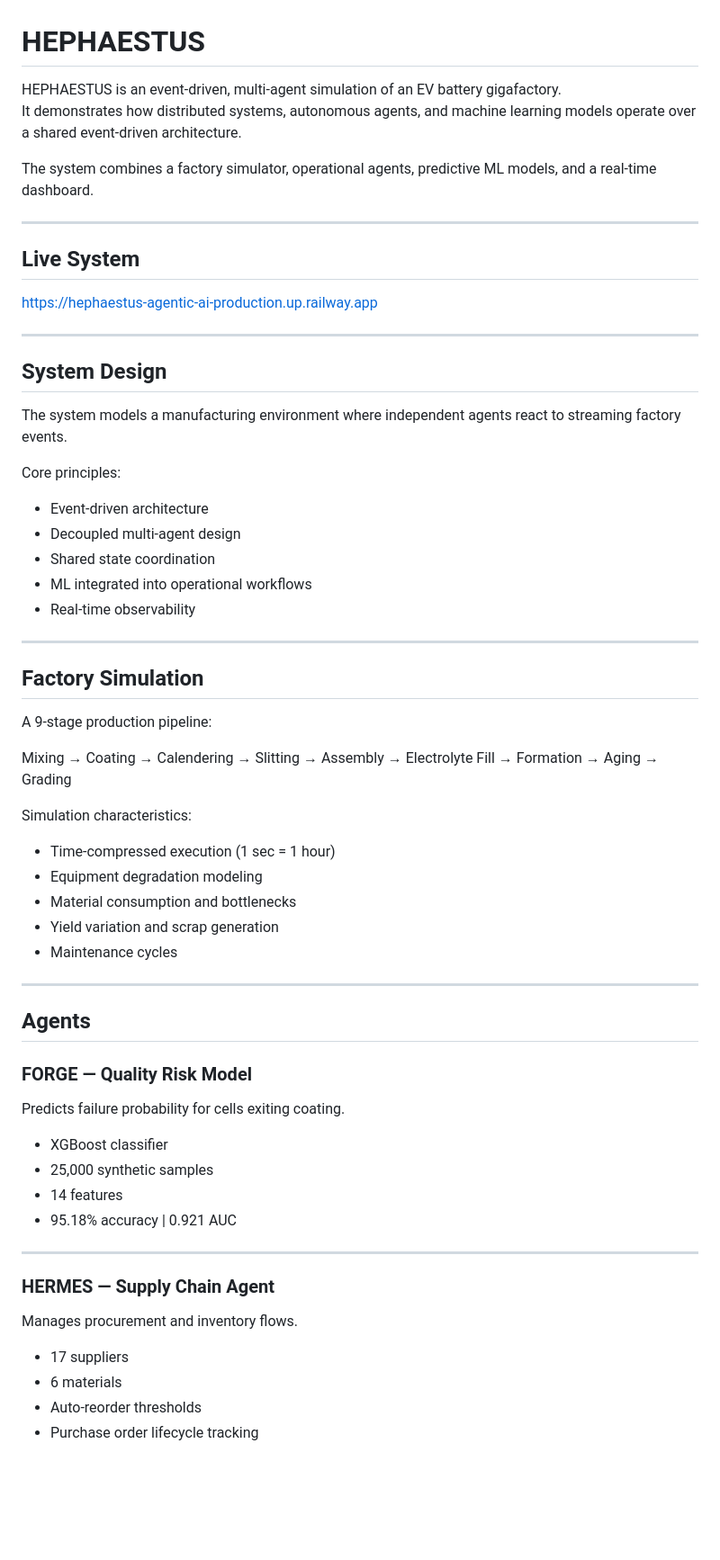
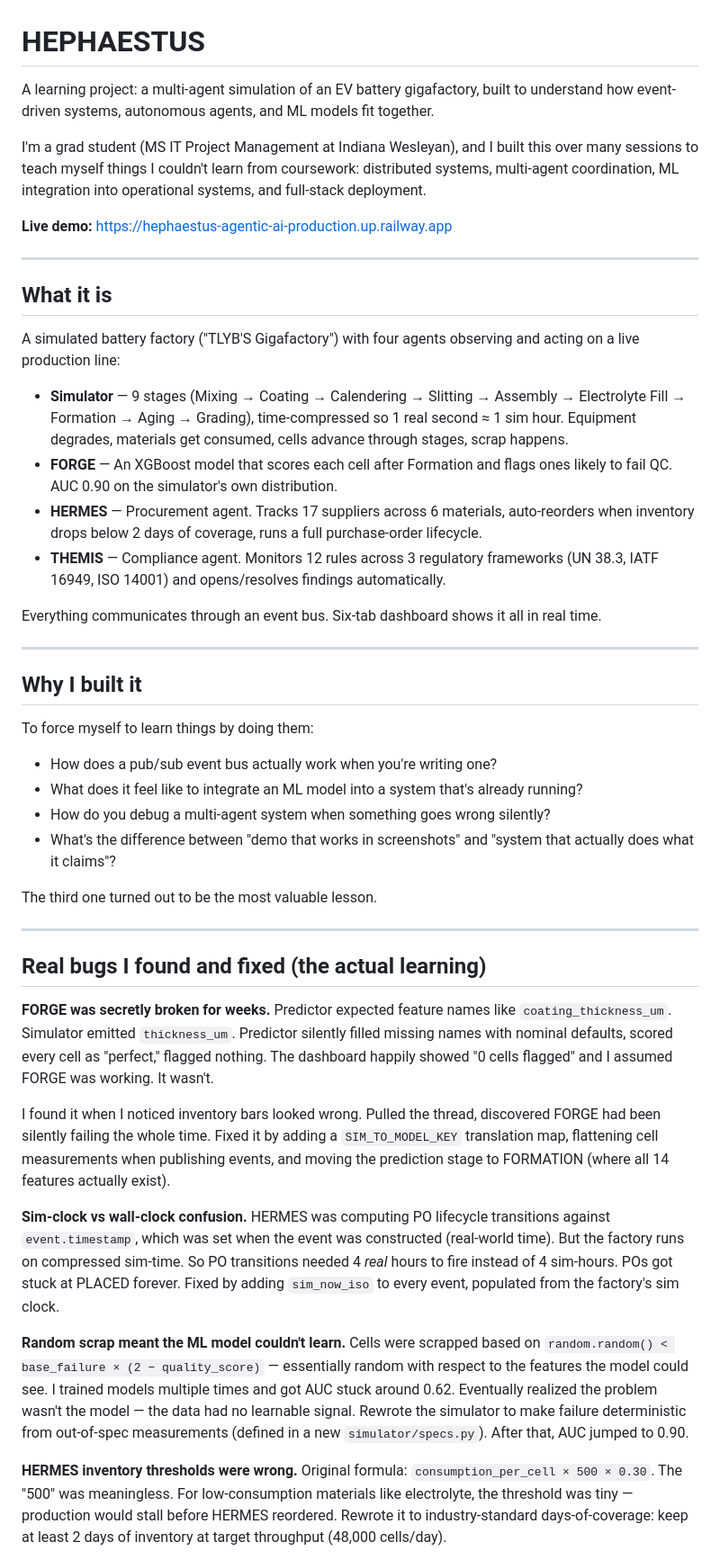
Before and after one commit to nagasaitankasala2000-spec/hephaestus-agentic-ai, a Markdown page: README.md, the part around one of its changes. Shown at 90% size. Drawn GitHub-style; blank space fills up the shorter version.

```diff
--- a/README.md
+++ b/README.md
@@ -1,62 +1,48 @@
 # HEPHAESTUS
 
-HEPHAESTUS is an event-driven, multi-agent simulation of an EV battery gigafactory.
-It demonstrates how distributed systems, autonomous agents, and machine learning models operate over a shared event-driven architecture.
+A learning project: a multi-agent simulation of an EV battery gigafactory, built to understand how event-driven systems, autonomous agents, and ML models fit together.
 
-The system combines a factory simulator, operational agents, predictive ML models, and a real-time dashboard.
+I'm a grad student (MS IT Project Management at Indiana Wesleyan), and I built this over many sessions to teach myself things I couldn't learn from coursework: distributed systems, multi-agent coordination, ML integration into operational systems, and full-stack deployment.
+
+**Live demo:** https://hephaestus-agentic-ai-production.up.railway.app
 
 ---
 
-## Live System
-https://hephaestus-agentic-ai-production.up.railway.app
+## What it is
+
+A simulated battery factory ("TLYB'S Gigafactory") with four agents observing and acting on a live production line:
+
+- **Simulator** — 9 stages (Mixing → Coating → Calendering → Slitting → Assembly → Electrolyte Fill → Formation → Aging → Grading), time-compressed so 1 real second ≈ 1 sim hour. Equipment degrades, materials get consumed, cells advance through stages, scrap happens.
+- **FORGE** — An XGBoost model that scores each cell after Formation and flags ones likely to fail QC. AUC 0.90 on the simulator's own distribution.
+- **HERMES** — Procurement agent. Tracks 17 suppliers across 6 materials, auto-reorders when inventory drops below 2 days of coverage, runs a full purchase-order lifecycle.
+- **THEMIS** — Compliance agent. Monitors 12 rules across 3 regulatory frameworks (UN 38.3, IATF 16949, ISO 14001) and opens/resolves findings automatically.
+
+Everything communicates through an event bus. Six-tab dashboard shows it all in real time.
 
 ---
 
-## System Design
+## Why I built it
 
-The system models a manufacturing environment where independent agents react to streaming factory events.
+To force myself to learn things by doing them:
 
-Core principles:
-- Event-driven architecture
-- Decoupled multi-agent design
-- Shared state coordination
-- ML integrated into operational workflows
-- Real-time observability
+- How does a pub/sub event bus actually work when you're writing one?
+- What does it feel like to integrate an ML model into a system that's already running?
+- How do you debug a multi-agent system when something goes wrong silently?
+- What's the difference between "demo that works in screenshots" and "system that actually does what it claims"?
+
+The third one turned out to be the most valuable lesson.
 
 ---
 
-## Factory Simulation
+## Real bugs I found and fixed (the actual learning)
 
-A 9-stage production pipeline:
+**FORGE was secretly broken for weeks.** Predictor expected feature names like `coating_thickness_um`. Simulator emitted `thickness_um`. Predictor silently filled missing names with nominal defaults, scored every cell as "perfect," flagged nothing. The dashboard happily showed "0 cells flagged" and I assumed FORGE was working. It wasn't.
 
-Mixing → Coating → Calendering → Slitting → Assembly → Electrolyte Fill → Formation → Aging → Grading
+I found it when I noticed inventory bars looked wrong. Pulled the thread, discovered FORGE had been silently failing the whole time. Fixed it by adding a `SIM_TO_MODEL_KEY` translation map, flattening cell measurements when publishing events, and moving the prediction stage to FORMATION (where all 14 features actually exist).
 
-Simulation characteristics:
-- Time-compressed execution (1 sec = 1 hour)
-- Equipment degradation modeling
-- Material consumption and bottlenecks
-- Yield variation and scrap generation
-- Maintenance cycles
+**Sim-clock vs wall-clock confusion.** HERMES was computing PO lifecycle transitions against `event.timestamp`, which was set when the event was constructed (real-world time). But the factory runs on compressed sim-time. So PO transitions needed 4 *real* hours to fire instead of 4 sim-hours. POs got stuck at PLACED forever. Fixed by adding `sim_now_iso` to every event, populated from the factory's sim clock.
 
----
+**Random scrap meant the ML model couldn't learn.** Cells were scrapped based on `random.random() < base_failure × (2 − quality_score)` — essentially random with respect to the features the model could see. I trained models multiple times and got AUC stuck around 0.62. Eventually realized the problem wasn't the model — the data had no learnable signal. Rewrote the simulator to make failure deterministic from out-of-spec measurements (defined in a new `simulator/specs.py`). After that, AUC jumped to 0.90.
 
-## Agents
+**HERMES inventory thresholds were wrong.** Original formula: `consumption_per_cell × 500 × 0.30`. The "500" was meaningless. For low-consumption materials like electrolyte, the threshold was tiny — production would stall before HERMES reordered. Rewrote it to industry-standard days-of-coverage: keep at least 2 days of inventory at target throughput (48,000 cells/day).
 
-### FORGE — Quality Risk Model
-Predicts failure probability for cells exiting coating.
-
-- XGBoost classifier
-- 25,000 synthetic samples
-- 14 features
-- 95.18% accuracy | 0.921 AUC
-
----
-
-### HERMES — Supply Chain Agent
-Manages procurement and inventory flows.
-
-- 17 suppliers
-- 6 materials
-- Auto-reorder thresholds
-- Purchase order lifecycle tracking
-
```
Also changed, not shown: other parts of README.md (+56 -73 lines).
